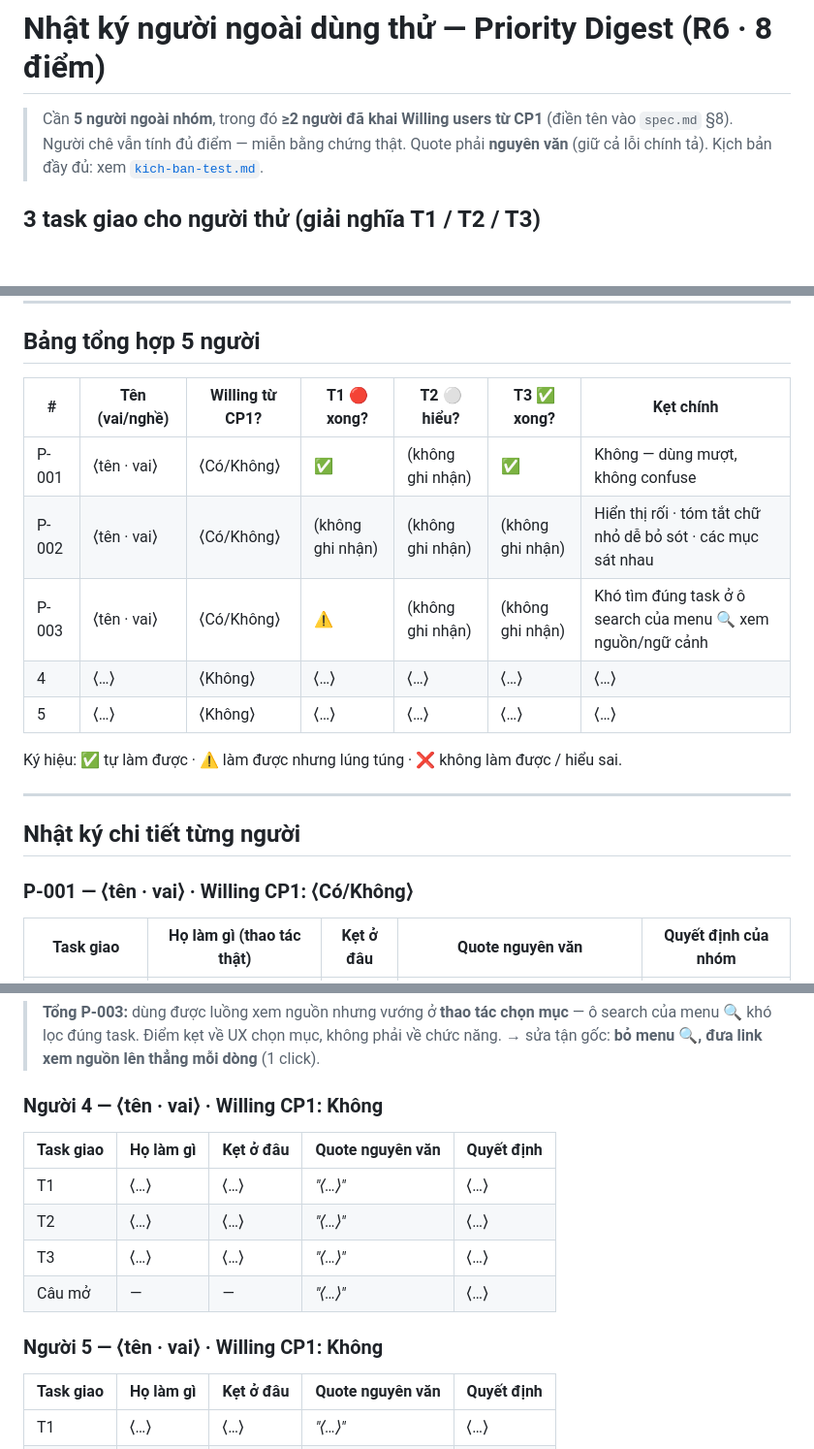
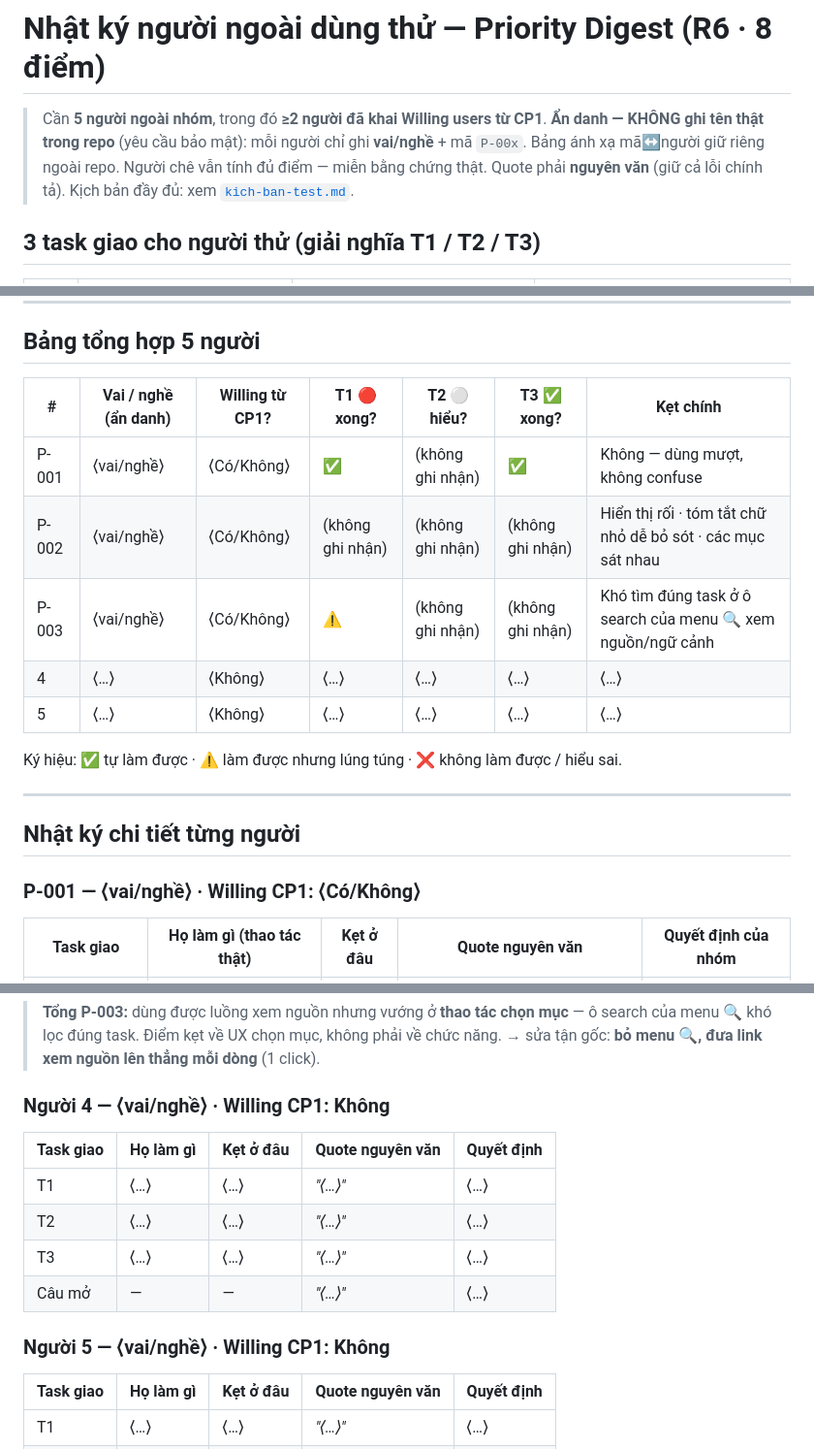
Before and after one commit to anhltsefpt/K4-3A-E403-T009, a Markdown page: validation/nhat-ky-validation.md, 3 parts joined by grey strips. Shown at 97% size. Drawn GitHub-style; blank space fills up the shorter version.

Commit message:
CP5: ẩn danh người dùng thử — bỏ trường tên, chỉ giữ vai/nghề + mã P-00x
Yêu cầu bảo mật: không công khai tên thật trong repo; bảng ánh xạ mã↔người giữ riêng ngoài repo.

Co-Authored-By: Claude Opus 4.8 <noreply@anthropic.com>

```diff
--- a/validation/nhat-ky-validation.md
+++ b/validation/nhat-ky-validation.md
@@ -1,6 +1,7 @@
 # Nhật ký người ngoài dùng thử — Priority Digest (R6 · 8 điểm)
 
-> Cần **5 người ngoài nhóm**, trong đó **≥2 người đã khai Willing users từ CP1** (điền tên vào `spec.md` §8).
+> Cần **5 người ngoài nhóm**, trong đó **≥2 người đã khai Willing users từ CP1**.
+> **Ẩn danh — KHÔNG ghi tên thật trong repo** (yêu cầu bảo mật): mỗi người chỉ ghi **vai/nghề** + mã `P-00x`. Bảng ánh xạ mã↔người giữ riêng ngoài repo.
 > Người chê vẫn tính đủ điểm — miễn bằng chứng thật. Quote phải **nguyên văn** (giữ cả lỗi chính tả).
 > Kịch bản đầy đủ: xem [`kich-ban-test.md`](kich-ban-test.md).
 
@@ -24,11 +25,11 @@ Trong các bảng bên dưới: **"T1 🔴 xong?"** = tự tìm được việc
 
 ## Bảng tổng hợp 5 người
 
-| # | Tên (vai/nghề) | Willing từ CP1? | T1 🔴 xong? | T2 ⚪ hiểu? | T3 ✅ xong? | Kẹt chính |
+| # | Vai / nghề (ẩn danh) | Willing từ CP1? | T1 🔴 xong? | T2 ⚪ hiểu? | T3 ✅ xong? | Kẹt chính |
 |---|---|---|---|---|---|---|
-| P-001 | ⟨tên · vai⟩ | ⟨Có/Không⟩ | ✅ | (không ghi nhận) | ✅ | Không — dùng mượt, không confuse |
-| P-002 | ⟨tên · vai⟩ | ⟨Có/Không⟩ | (không ghi nhận) | (không ghi nhận) | (không ghi nhận) | Hiển thị rối · tóm tắt chữ nhỏ dễ bỏ sót · các mục sát nhau |
-| P-003 | ⟨tên · vai⟩ | ⟨Có/Không⟩ | ⚠️ | (không ghi nhận) | (không ghi nhận) | Khó tìm đúng task ở ô search của menu 🔍 xem nguồn/ngữ cảnh |
+| P-001 | ⟨vai/nghề⟩ | ⟨Có/Không⟩ | ✅ | (không ghi nhận) | ✅ | Không — dùng mượt, không confuse |
+| P-002 | ⟨vai/nghề⟩ | ⟨Có/Không⟩ | (không ghi nhận) | (không ghi nhận) | (không ghi nhận) | Hiển thị rối · tóm tắt chữ nhỏ dễ bỏ sót · các mục sát nhau |
+| P-003 | ⟨vai/nghề⟩ | ⟨Có/Không⟩ | ⚠️ | (không ghi nhận) | (không ghi nhận) | Khó tìm đúng task ở ô search của menu 🔍 xem nguồn/ngữ cảnh |
 | 4 | ⟨…⟩ | ⟨Không⟩ | ⟨…⟩ | ⟨…⟩ | ⟨…⟩ | ⟨…⟩ |
 | 5 | ⟨…⟩ | ⟨Không⟩ | ⟨…⟩ | ⟨…⟩ | ⟨…⟩ | ⟨…⟩ |
 
@@ -38,7 +39,7 @@ Ký hiệu: ✅ tự làm được · ⚠️ làm được nhưng lúng túng ·
 
 ## Nhật ký chi tiết từng người
 
-### P-001 — ⟨tên · vai⟩  ·  Willing CP1: ⟨Có/Không⟩
+### P-001 — ⟨vai/nghề⟩  ·  Willing CP1: ⟨Có/Không⟩
 | Task giao | Họ làm gì (thao tác thật) | Kẹt ở đâu | Quote nguyên văn | Quyết định của nhóm |
 |---|---|---|---|---|
 | T1 · Việc gấp nhất + kênh nào | Dùng được **🔍 xem nguồn tin nhắn**, mở đúng tin gốc | Không | *"Dùng mượt, không bị confuse khi sử dụng"* · *"sử dụng được tính năng đánh dấu, xem nguồn tin nhắn"* | Giữ nguyên — luồng xem nguồn đi đúng hướng |
@@ -69,7 +70,7 @@ Ký hiệu: ✅ tự làm được · ⚠️ làm được nhưng lúng túng ·
 
 > **Tổng P-003:** dùng được luồng xem nguồn nhưng vướng ở **thao tác chọn mục** — ô search của menu 🔍 khó lọc đúng task. Điểm kẹt về UX chọn mục, không phải về chức năng. → sửa tận gốc: **bỏ menu 🔍, đưa link xem nguồn lên thẳng mỗi dòng** (1 click).
 
-### Người 4 — ⟨tên · vai⟩  ·  Willing CP1: Không
+### Người 4 — ⟨vai/nghề⟩  ·  Willing CP1: Không
 | Task giao | Họ làm gì | Kẹt ở đâu | Quote nguyên văn | Quyết định |
 |---|---|---|---|---|
 | T1 | ⟨…⟩ | ⟨…⟩ | *"⟨…⟩"* | ⟨…⟩ |
@@ -77,7 +78,7 @@ Ký hiệu: ✅ tự làm được · ⚠️ làm được nhưng lúng túng ·
 | T3 | ⟨…⟩ | ⟨…⟩ | *"⟨…⟩"* | ⟨…⟩ |
 | Câu mở | — | — | *"⟨…⟩"* | ⟨…⟩ |
 
-### Người 5 — ⟨tên · vai⟩  ·  Willing CP1: Không
+### Người 5 — ⟨vai/nghề⟩  ·  Willing CP1: Không
 | Task giao | Họ làm gì | Kẹt ở đâu | Quote nguyên văn | Quyết định |
 |---|---|---|---|---|
 | T1 | ⟨…⟩ | ⟨…⟩ | *"⟨…⟩"* | ⟨…⟩ |
```
Also changed, not shown: other parts of validation/nhat-ky-validation.md (+2 -2 lines), spec.md (+1 -1 lines).
